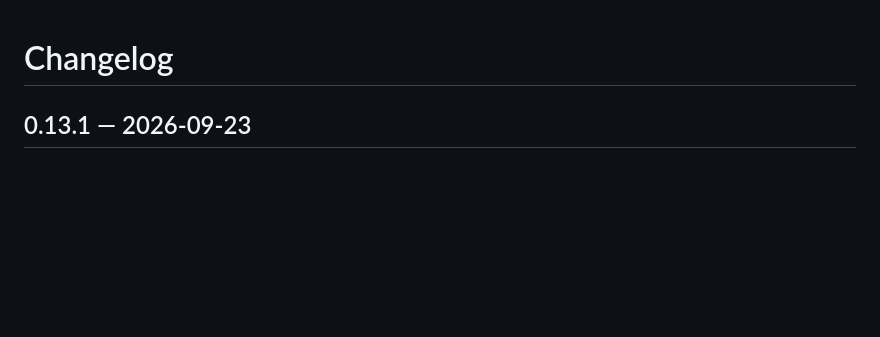
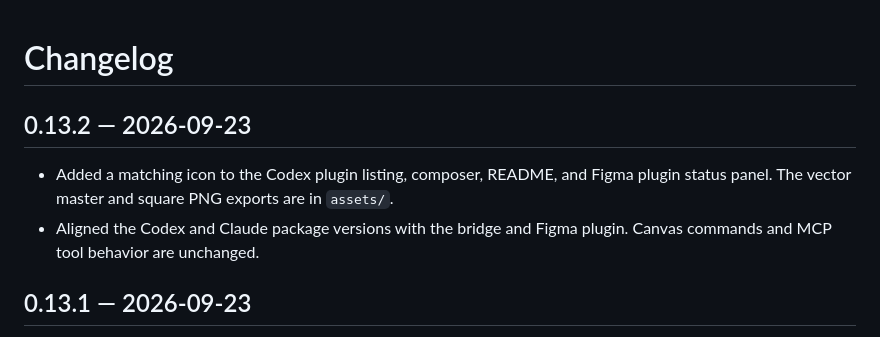
Before and after one commit to david-buck/figma-local-bridge, a Markdown page: CHANGELOG.md, the part around the change. Rendered like a GitHub page; blank space fills up the shorter version.

```diff
--- a/CHANGELOG.md
+++ b/CHANGELOG.md
@@ -1,4 +1,9 @@
 # Changelog
+
+## 0.13.2 — 2026-09-23
+
+- Added a matching icon to the Codex plugin listing, composer, README, and Figma plugin status panel. The vector master and square PNG exports are in `assets/`.
+- Aligned the Codex and Claude package versions with the bridge and Figma plugin. Canvas commands and MCP tool behavior are unchanged.
 
 ## 0.13.1 — 2026-09-23
 
```
Also changed, not shown: README.md (+2 -0 lines), assets/composer-icon.png (added), assets/logo.png (added), 10 other files.
